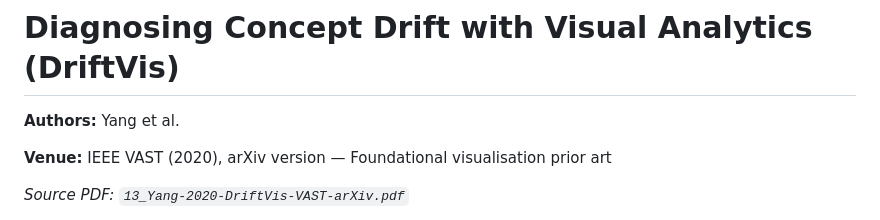
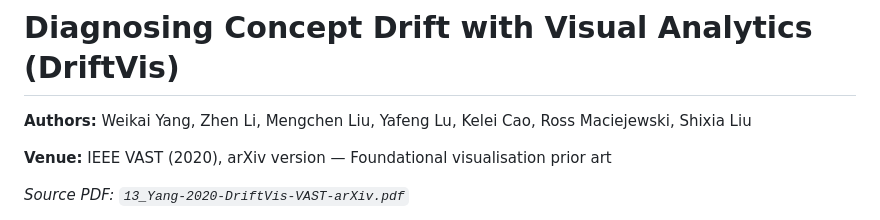
Before and after one commit to ahmedbilalazhar/ml-data-drift-visualization, a Markdown page: Supporting_Papers/13_Yang-2020-DriftVis-VAST-arXiv.md, the part around the change. Rendered like a GitHub page.

```diff
--- a/Supporting_Papers/13_Yang-2020-DriftVis-VAST-arXiv.md
+++ b/Supporting_Papers/13_Yang-2020-DriftVis-VAST-arXiv.md
@@ -1,6 +1,6 @@
 # Diagnosing Concept Drift with Visual Analytics (DriftVis)
 
-**Authors:** Yang et al.
+**Authors:** Weikai Yang, Zhen Li, Mengchen Liu, Yafeng Lu, Kelei Cao, Ross Maciejewski, Shixia Liu
 
 **Venue:** IEEE VAST (2020), arXiv version — Foundational visualisation prior art
 
```
Also changed, not shown: Supporting_Papers/03_Lukats-2024-Benchmark-Unsupervised-Detectors-IJDSA.md (+1 -1 lines), Supporting_Papers/11_Assis-2025-ADWIN-U-authorcopy.md (+1 -1 lines).
